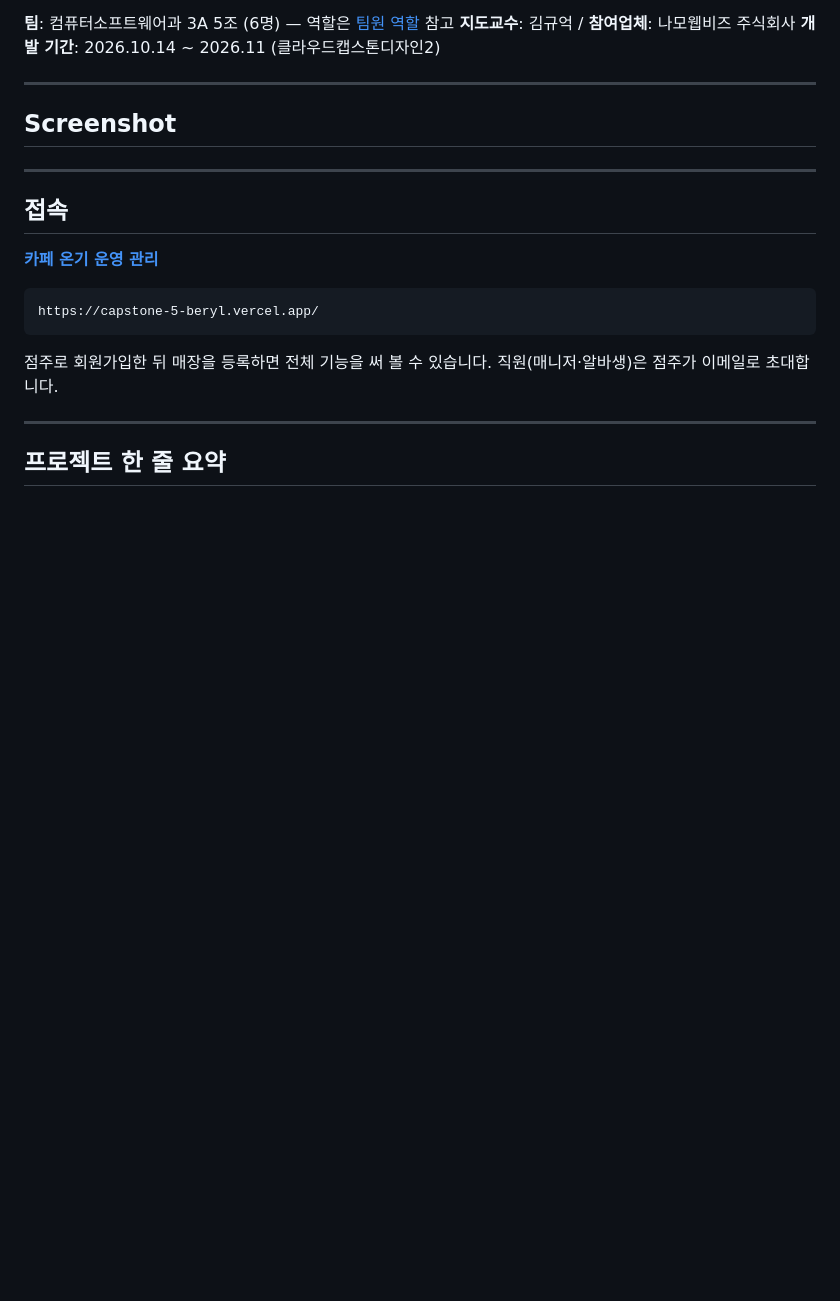
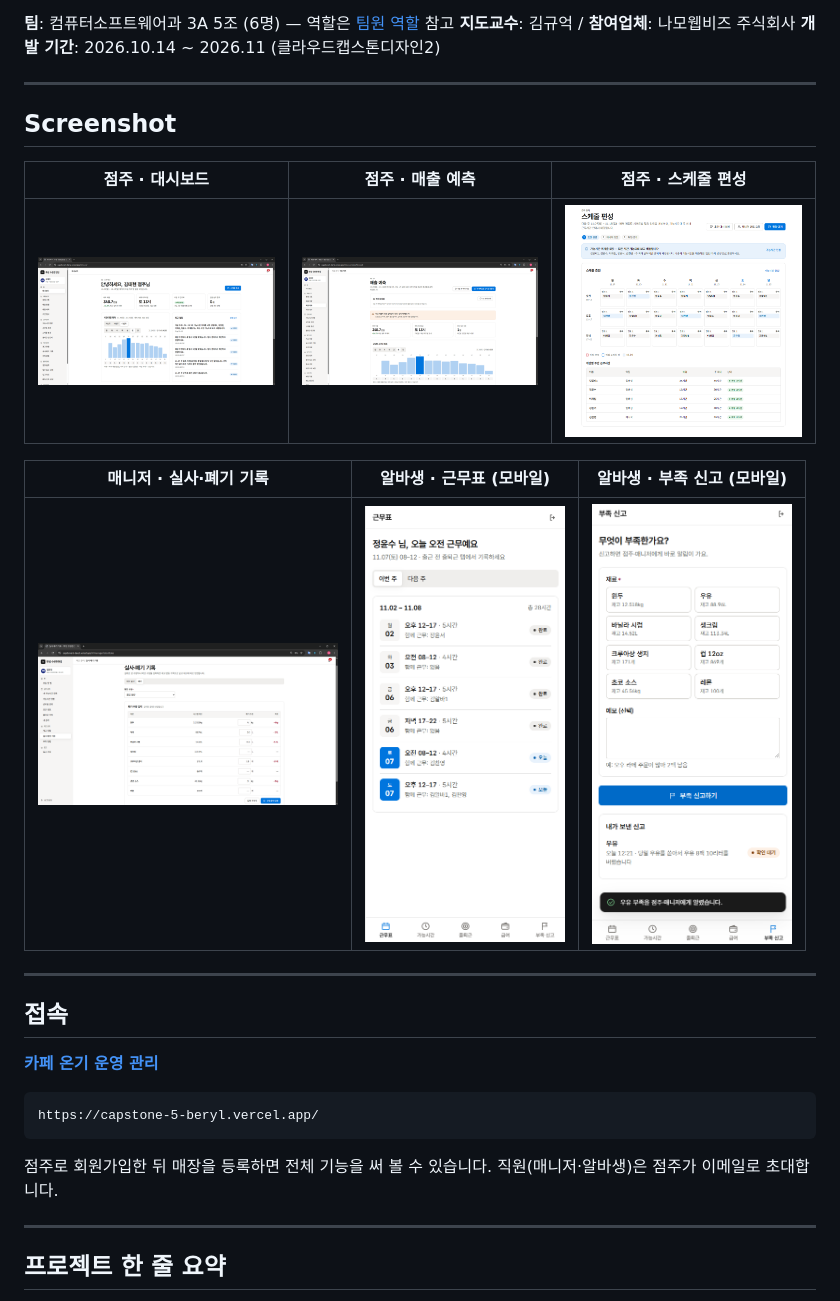
Before and after one commit to KimTaeHyun03/capstone_5, a Markdown page: README.md, the part around the change. Rendered like a GitHub page; pictures changed too: docs/images/대시보드.png (added), docs/images/매니저 폐기 기록.png (added), docs/images/매출예측.png (added); blank space fills up the shorter version.

Commit message:
README 스크린샷 추가: 점주·매니저·알바생 화면 6장
Co-Authored-By: Claude Sonnet 5.5 <noreply@anthropic.com>

```diff
--- a/README.md
+++ b/README.md
@@ -9,9 +9,13 @@
 
 ---
 ## Screenshot
-<!-- 화면 캡처를 docs/images/ 에 넣은 뒤 아래 주석을 풀어 주세요.
-![화면](docs/images/screenshot.png)
--->
+| 점주 · 대시보드 | 점주 · 매출 예측 | 점주 · 스케줄 편성 |
+|:---:|:---:|:---:|
+| <img src="docs/images/대시보드.png" width="300" alt="점주 대시보드"> | <img src="docs/images/매출예측.png" width="300" alt="점주 매출 예측"> | <img src="docs/images/스케줄편성.png" width="300" alt="점주 스케줄 편성"> |
+
+| 매니저 · 실사·폐기 기록 | 알바생 · 근무표 (모바일) | 알바생 · 부족 신고 (모바일) |
+|:---:|:---:|:---:|
+| <img src="docs/images/매니저%20폐기%20기록.png" width="300" alt="매니저 실사·폐기 기록"> | <img src="docs/images/알바생%20근무표.png" width="200" alt="알바생 근무표"> | <img src="docs/images/알바생%20부족신고.png" width="200" alt="알바생 부족 신고"> |
 
 ---
 ## 접속
```
